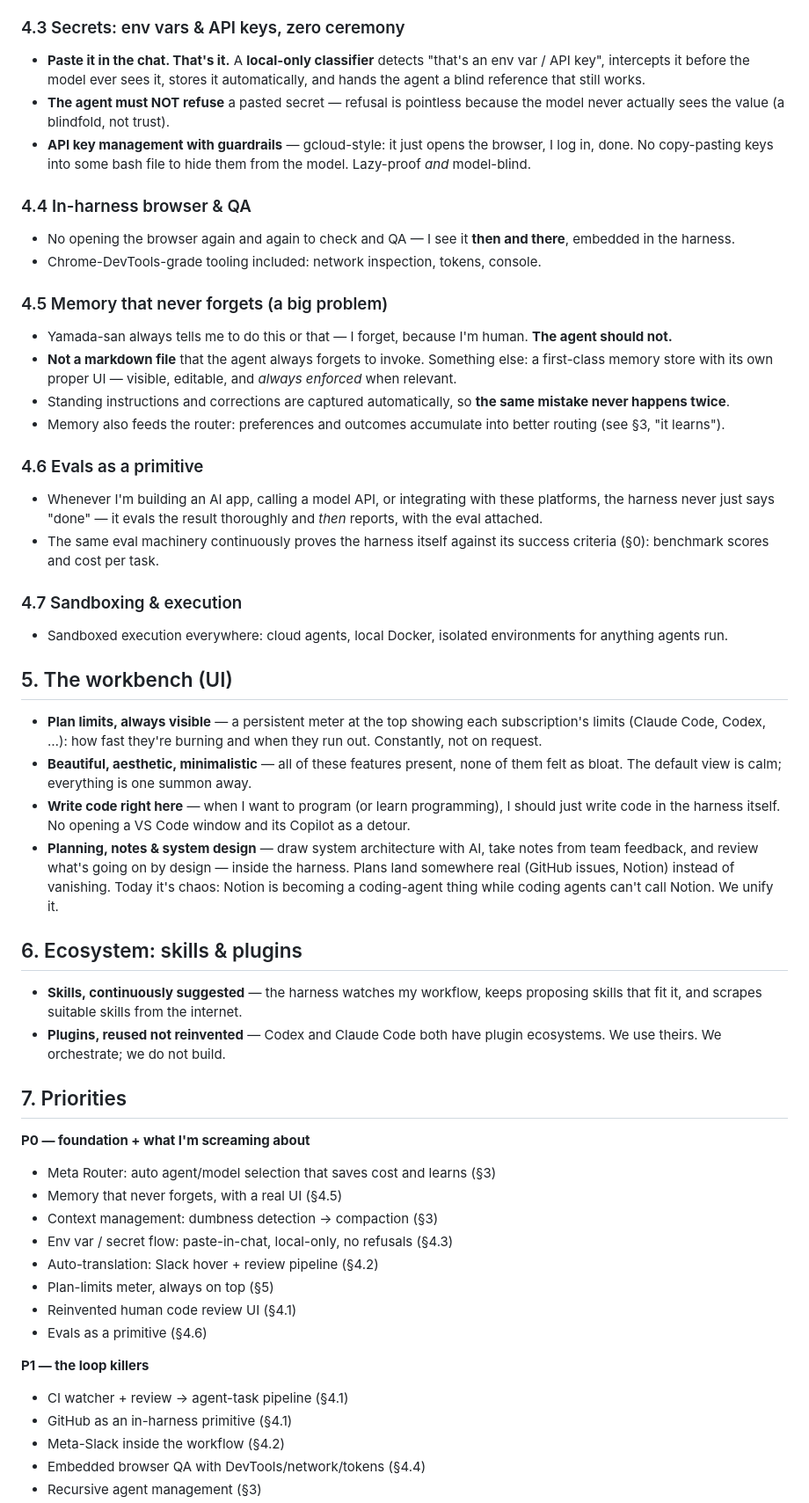
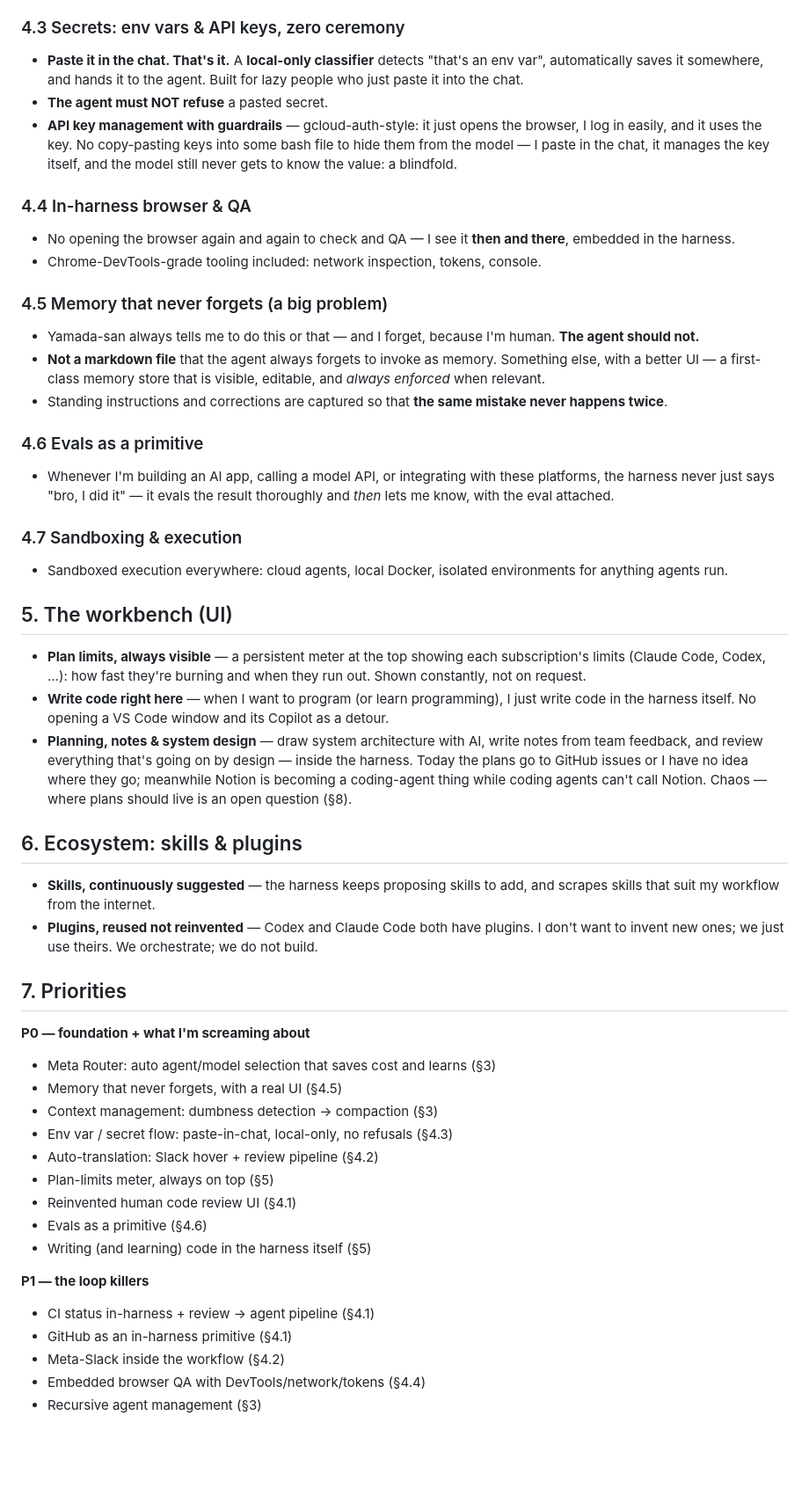
Before and after one commit to Atharva-Kanherkar/Atharva-Kanherkar, a Markdown page: docs/dev-workflow-harness.md, the part around one of its changes. Shown at 88% size. Rendered like a GitHub page; blank space fills up the shorter version.

```diff
--- a/docs/dev-workflow-harness.md
+++ b/docs/dev-workflow-harness.md
@@ -60,9 +59,9 @@ GitHub sits inside the harness and appears whenever I want it — no browser, no
 
 ### 4.3 Secrets: env vars & API keys, zero ceremony
 
-- **Paste it in the chat. That's it.** A **local-only classifier** detects "that's an env var / API key", intercepts it before the model ever sees it, stores it automatically, and hands the agent a blind reference that still works.
-- **The agent must NOT refuse** a pasted secret — refusal is pointless because the model never actually sees the value (a blindfold, not trust).
-- **API key management with guardrails** — gcloud-style: it just opens the browser, I log in, done. No copy-pasting keys into some bash file to hide them from the model. Lazy-proof *and* model-blind.
+- **Paste it in the chat. That's it.** A **local-only classifier** detects "that's an env var", automatically saves it somewhere, and hands it to the agent. Built for lazy people who just paste it into the chat.
+- **The agent must NOT refuse** a pasted secret.
+- **API key management with guardrails** — gcloud-auth-style: it just opens the browser, I log in easily, and it uses the key. No copy-pasting keys into some bash file to hide them from the model — I paste in the chat, it manages the key itself, and the model still never gets to know the value: a blindfold.
 
 ### 4.4 In-harness browser & QA
 
@@ -71,15 +70,13 @@ GitHub sits inside the harness and appears whenever I want it — no browser, no
 
 ### 4.5 Memory that never forgets (a big problem)
 
-- Yamada-san always tells me to do this or that — I forget, because I'm human. **The agent should not.**
-- **Not a markdown file** that the agent always forgets to invoke. Something else: a first-class memory store with its own proper UI — visible, editable, and *always enforced* when relevant.
-- Standing instructions and corrections are captured automatically, so **the same mistake never happens twice**.
-- Memory also feeds the router: preferences and outcomes accumulate into better routing (see §3, "it learns").
+- Yamada-san always tells me to do this or that — and I forget, because I'm human. **The agent should not.**
+- **Not a markdown file** that the agent always forgets to invoke as memory. Something else, with a better UI — a first-class memory store that is visible, editable, and *always enforced* when relevant.
+- Standing instructions and corrections are captured so that **the same mistake never happens twice**.
 
 ### 4.6 Evals as a primitive
 
-- Whenever I'm building an AI app, calling a model API, or integrating with these platforms, the harness never just says "done" — it evals the result thoroughly and *then* reports, with the eval attached.
-- The same eval machinery continuously proves the harness itself against its success criteria (§0): benchmark scores and cost per task.
+- Whenever I'm building an AI app, calling a model API, or integrating with these platforms, the harness never just says "bro, I did it" — it evals the result thoroughly and *then* lets me know, with the eval attached.
 
 ### 4.7 Sandboxing & execution
 
@@ -87,15 +84,14 @@ GitHub sits inside the harness and appears whenever I want it — no browser, no
 
 ## 5. The workbench (UI)
 
-- **Plan limits, always visible** — a persistent meter at the top showing each subscription's limits (Claude Code, Codex, …): how fast they're burning and when they run out. Constantly, not on request.
-- **Beautiful, aesthetic, minimalistic** — all of these features present, none of them felt as bloat. The default view is calm; everything is one summon away.
-- **Write code right here** — when I want to program (or learn programming), I should just write code in the harness itself. No opening a VS Code window and its Copilot as a detour.
-- **Planning, notes & system design** — draw system architecture with AI, take notes from team feedback, and review what's going on by design — inside the harness. Plans land somewhere real (GitHub issues, Notion) instead of vanishing. Today it's chaos: Notion is becoming a coding-agent thing while coding agents can't call Notion. We unify it.
+- **Plan limits, always visible** — a persistent meter at the top showing each subscription's limits (Claude Code, Codex, …): how fast they're burning and when they run out. Shown constantly, not on request.
+- **Write code right here** — when I want to program (or learn programming), I just write code in the harness itself. No opening a VS Code window and its Copilot as a detour.
+- **Planning, notes & system design** — draw system architecture with AI, write notes from team feedback, and review everything that's going on by design — inside the harness. Today the plans go to GitHub issues or I have no idea where they go; meanwhile Notion is becoming a coding-agent thing while coding agents can't call Notion. Chaos — where plans should live is an open question (§8).
 
 ## 6. Ecosystem: skills & plugins
 
-- **Skills, continuously suggested** — the harness watches my workflow, keeps proposing skills that fit it, and scrapes suitable skills from the internet.
-- **Plugins, reused not reinvented** — Codex and Claude Code both have plugin ecosystems. We use theirs. We orchestrate; we do not build.
+- **Skills, continuously suggested** — the harness keeps proposing skills to add, and scrapes skills that suit my workflow from the internet.
+- **Plugins, reused not reinvented** — Codex and Claude Code both have plugins. I don't want to invent new ones; we just use theirs. We orchestrate; we do not build.
 
 ## 7. Priorities
 
@@ -108,9 +104,10 @@ GitHub sits inside the harness and appears whenever I want it — no browser, no
 - Plan-limits meter, always on top (§5)
 - Reinvented human code review UI (§4.1)
 - Evals as a primitive (§4.6)
+- Writing (and learning) code in the harness itself (§5)
 
 **P1 — the loop killers**
-- CI watcher + review → agent-task pipeline (§4.1)
+- CI status in-harness + review → agent pipeline (§4.1)
 - GitHub as an in-harness primitive (§4.1)
 - Meta-Slack inside the workflow (§4.2)
 - Embedded browser QA with DevTools/network/tokens (§4.4)
```
Also changed, not shown: other parts of docs/dev-workflow-harness.md (+20 -20 lines).
